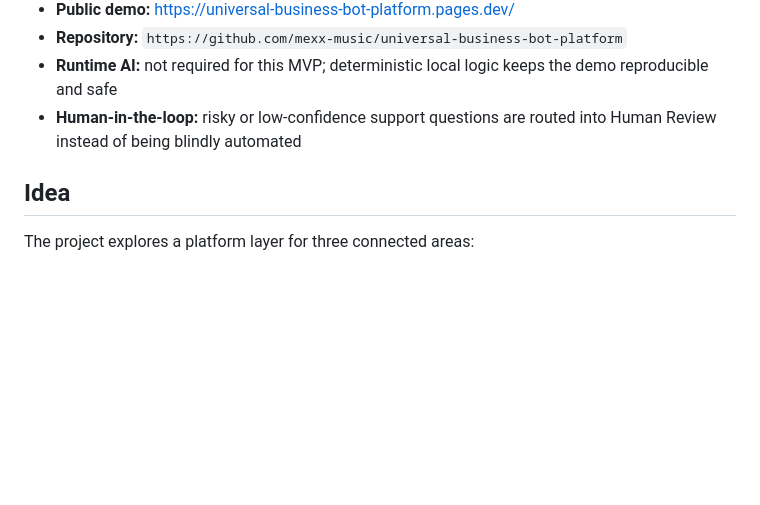
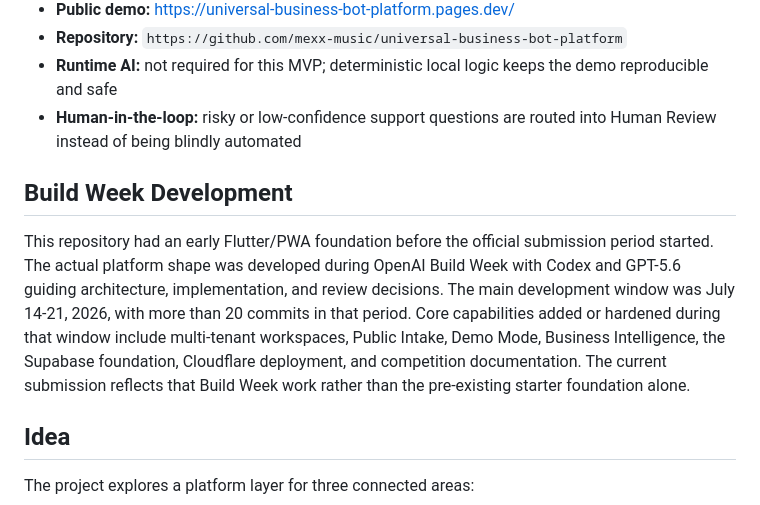
Before and after one commit to mexx-music/universal-business-bot-platform, a Markdown page: README.md, the part around the change. GitHub-like rendering; blank space fills up the shorter version.

Commit message:
docs: clarify Build Week development timeline

```diff
--- a/README.md
+++ b/README.md
@@ -24,6 +24,18 @@ Built during OpenAI Build Week with Codex as the primary engineering collaborato
 - **Repository:** `https://github.com/mexx-music/universal-business-bot-platform`
 - **Runtime AI:** not required for this MVP; deterministic local logic keeps the demo reproducible and safe
 - **Human-in-the-loop:** risky or low-confidence support questions are routed into Human Review instead of being blindly automated
+
+## Build Week Development
+
+This repository had an early Flutter/PWA foundation before the official
+submission period started. The actual platform shape was developed during
+OpenAI Build Week with Codex and GPT-5.6 guiding architecture, implementation,
+and review decisions. The main development window was July 14-21, 2026, with
+more than 20 commits in that period. Core capabilities added or hardened during
+that window include multi-tenant workspaces, Public Intake, Demo Mode, Business
+Intelligence, the Supabase foundation, Cloudflare deployment, and competition
+documentation. The current submission reflects that Build Week work rather than
+the pre-existing starter foundation alone.
 
 ## Idea
 
```
